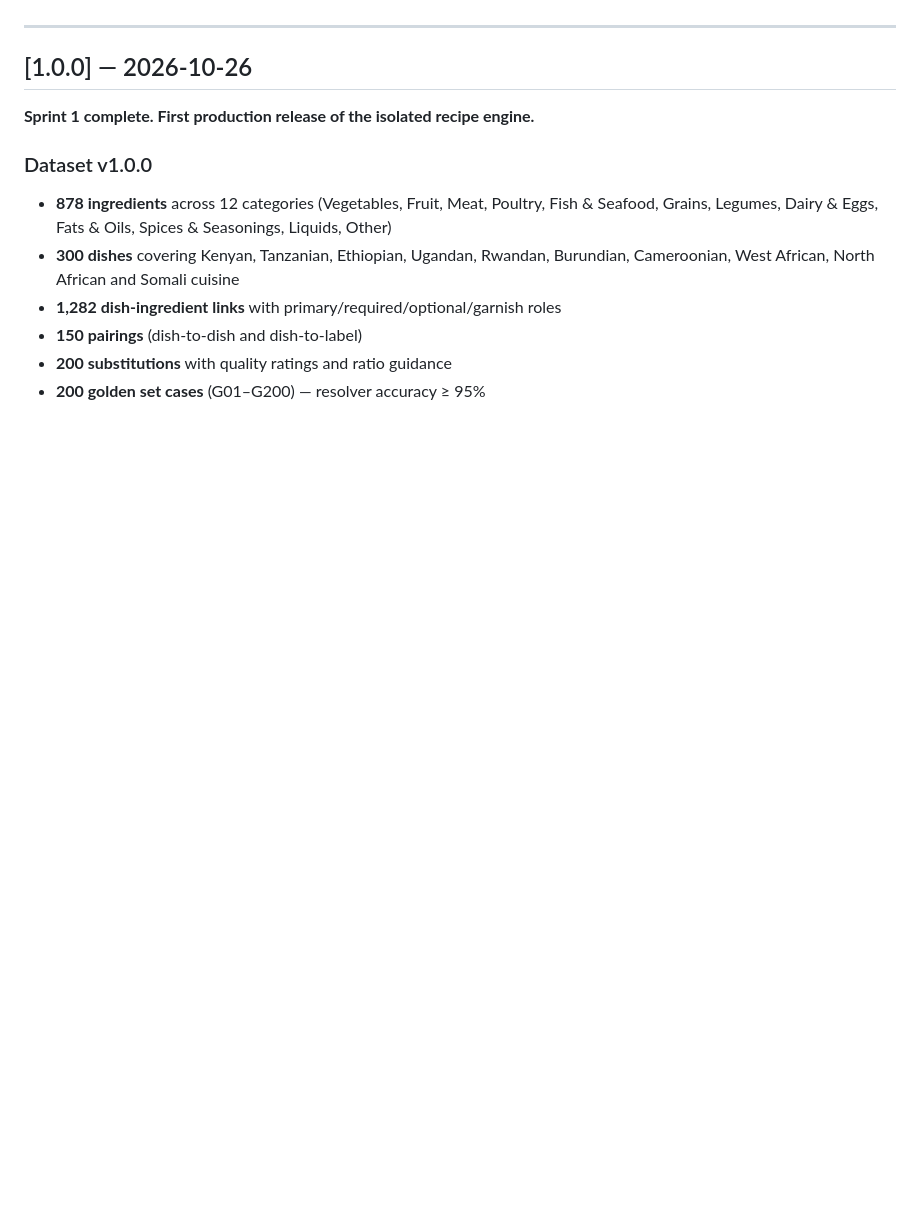
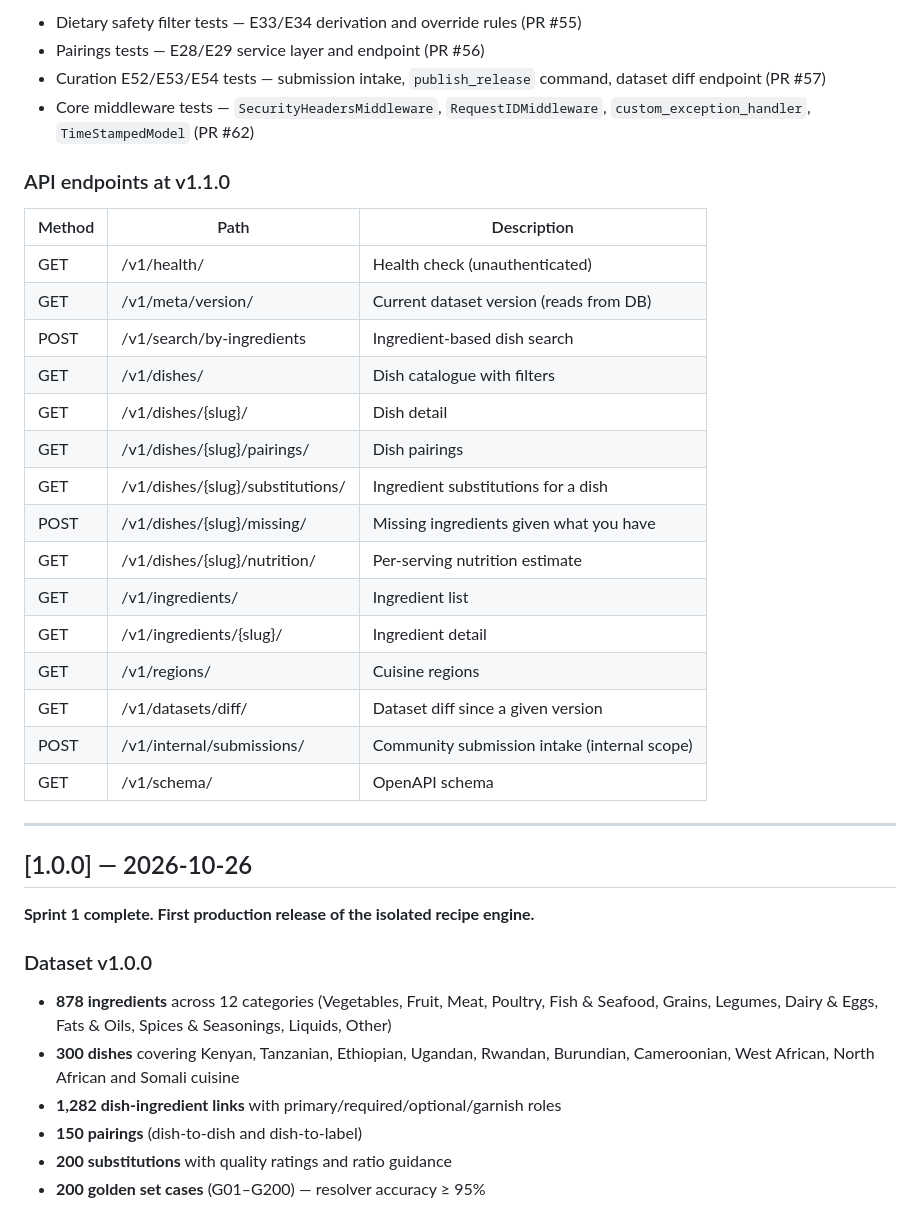
Before and after one commit to FlavorFind/ff-engine, a Markdown page: CHANGELOG.md, the part around one of its changes. Rendered like a GitHub page; blank space fills up the shorter version.

```diff
--- a/CHANGELOG.md
+++ b/CHANGELOG.md
@@ -7,3 +61,29 @@ Versions follow [Semantic Versioning](https://semver.org/).
+- Dietary safety filter tests — E33/E34 derivation and override rules (PR #55)
+- Pairings tests — E28/E29 service layer and endpoint (PR #56)
+- Curation E52/E53/E54 tests — submission intake, `publish_release` command, dataset diff
+  endpoint (PR #57)
+- Core middleware tests — `SecurityHeadersMiddleware`, `RequestIDMiddleware`,
+  `custom_exception_handler`, `TimeStampedModel` (PR #62)
+
+### API endpoints at v1.1.0
+
+| Method | Path | Description |
+|--------|------|-------------|
+| GET | /v1/health/ | Health check (unauthenticated) |
+| GET | /v1/meta/version/ | Current dataset version (reads from DB) |
+| POST | /v1/search/by-ingredients | Ingredient-based dish search |
+| GET | /v1/dishes/ | Dish catalogue with filters |
+| GET | /v1/dishes/{slug}/ | Dish detail |
+| GET | /v1/dishes/{slug}/pairings/ | Dish pairings |
+| GET | /v1/dishes/{slug}/substitutions/ | Ingredient substitutions for a dish |
+| POST | /v1/dishes/{slug}/missing/ | Missing ingredients given what you have |
+| GET | /v1/dishes/{slug}/nutrition/ | Per-serving nutrition estimate |
+| GET | /v1/ingredients/ | Ingredient list |
+| GET | /v1/ingredients/{slug}/ | Ingredient detail |
+| GET | /v1/regions/ | Cuisine regions |
+| GET | /v1/datasets/diff/ | Dataset diff since a given version |
+| POST | /v1/internal/submissions/ | Community submission intake (internal scope) |
+| GET | /v1/schema/ | OpenAPI schema |
 
 ---
 
```
Also changed, not shown: other parts of CHANGELOG.md (+70 -8 lines).
